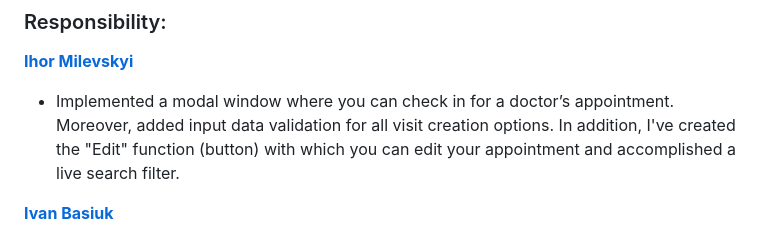
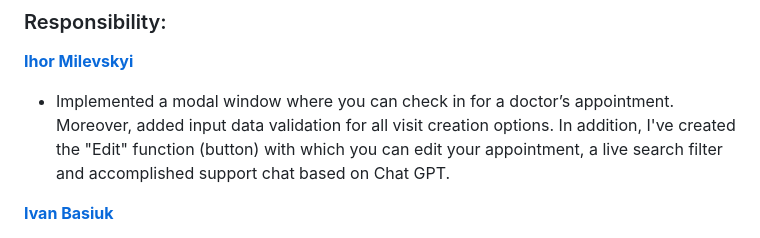
Before and after one commit to IgorMilya/Step-Project-HendyHeahth, a Markdown page: README.md, the part around the change. Rendered like a GitHub page.

```diff
--- a/README.md
+++ b/README.md
@@ -30,7 +30,7 @@ The application is designed to be user-friendly and intuitive. The user interfac
 
 [**Ihor Milevskyi**](https://github.com/IgorMilya)
 
-- Implemented a modal window where you can check in for a doctor’s appointment. Moreover, added input data validation for all visit creation options. In addition, I've created the "Edit" function (button) with which you can edit your appointment and accomplished a live search filter.
+- Implemented a modal window where you can check in for a doctor’s appointment. Moreover, added input data validation for all visit creation options. In addition, I've created the "Edit" function (button) with which you can edit your appointment, a live search filter and accomplished support chat based on Chat GPT.
 
 [**Ivan Basiuk**](https://github.com/IvanBasss)
 
```
